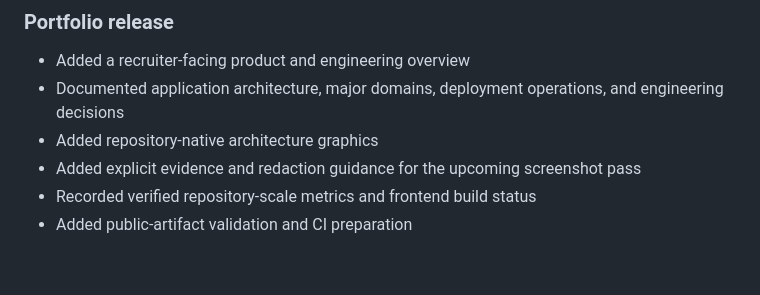
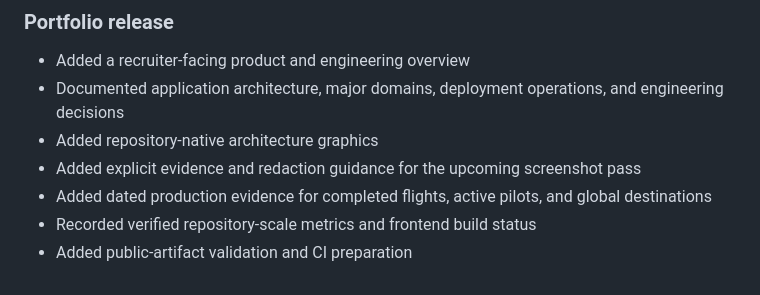
Before and after one commit to aderofrank402-spec/air-jamaica-virtual, a Markdown page: CHANGELOG.md, the part around the change. GitHub-like rendering.

```diff
--- a/CHANGELOG.md
+++ b/CHANGELOG.md
@@ -8,5 +8,6 @@
 - Documented application architecture, major domains, deployment operations, and engineering decisions
 - Added repository-native architecture graphics
 - Added explicit evidence and redaction guidance for the upcoming screenshot pass
+- Added dated production evidence for completed flights, active pilots, and global destinations
 - Recorded verified repository-scale metrics and frontend build status
 - Added public-artifact validation and CI preparation
```
Also changed, not shown: README.md (+7 -4 lines), docs/EVIDENCE_CHECKLIST.md (+3 -1 lines), assets/evidence/operations-overview.png (added).
